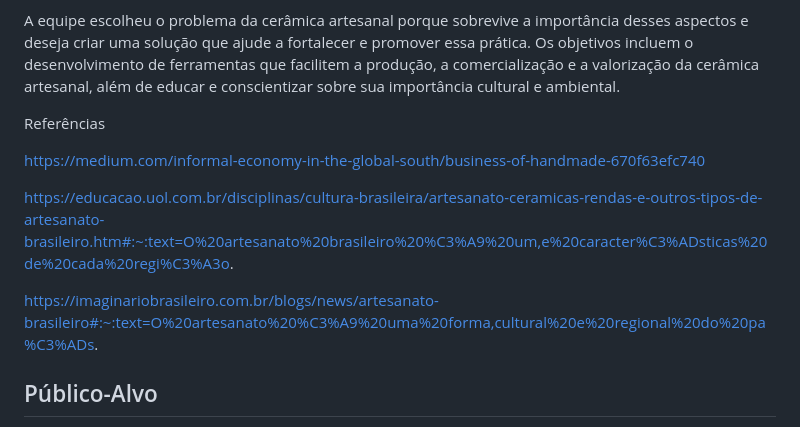
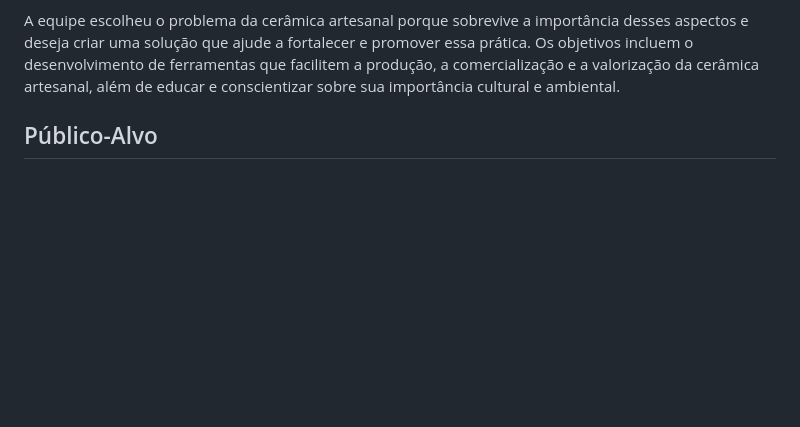
Before and after one commit to ICEI-PUC-Minas-PMV-ADS/pmv-ads-2024-1-e1-proj-web-t4-ceramica, a Markdown page: documentos/01-Documentação de Contexto.md, the part around the change. Rendered like a GitHub page; blank space fills up the shorter version.

```diff
--- a/documentos/01-Documentação de Contexto.md
+++ b/documentos/01-Documentação de Contexto.md
@@ -61,13 +61,6 @@ Preservação do Conhecimento : Ao apoiar a cerâmica artesanal, também se est
 
 A equipe escolheu o problema da cerâmica artesanal porque sobrevive a importância desses aspectos e deseja criar uma solução que ajude a fortalecer e promover essa prática. Os objetivos incluem o desenvolvimento de ferramentas que facilitem a produção, a comercialização e a valorização da cerâmica artesanal, além de educar e conscientizar sobre sua importância cultural e ambiental.
 
-Referências
-
-https://medium.com/informal-economy-in-the-global-south/business-of-handmade-670f63efc740
-
-https://educacao.uol.com.br/disciplinas/cultura-brasileira/artesanato-ceramicas-rendas-e-outros-tipos-de-artesanato-brasileiro.htm#:~:text=O%20artesanato%20brasileiro%20%C3%A9%20um,e%20caracter%C3%ADsticas%20de%20cada%20regi%C3%A3o.
-
-https://imaginariobrasileiro.com.br/blogs/news/artesanato-brasileiro#:~:text=O%20artesanato%20%C3%A9%20uma%20forma,cultural%20e%20regional%20do%20pa%C3%ADs.
 
 ## Público-Alvo
 
```
